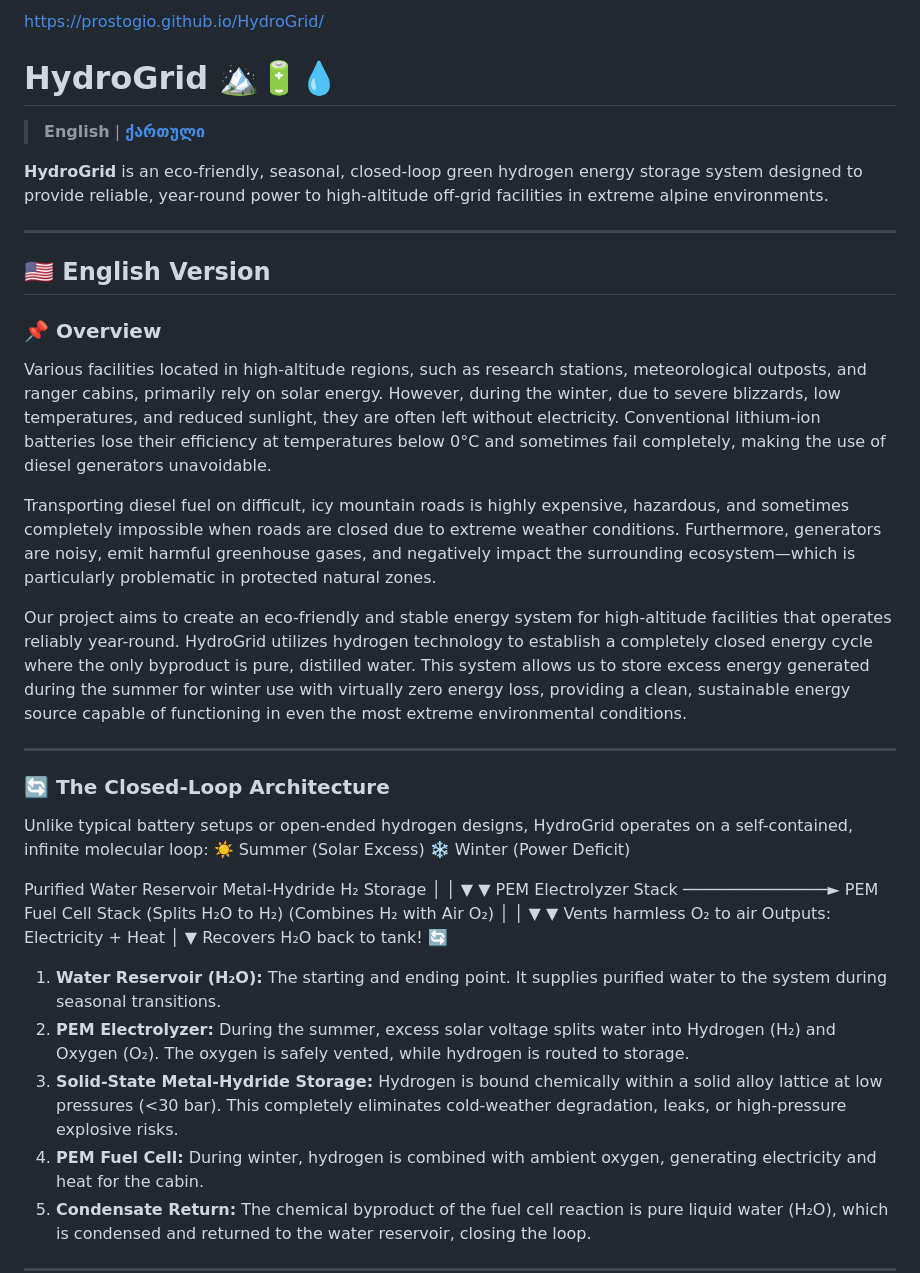
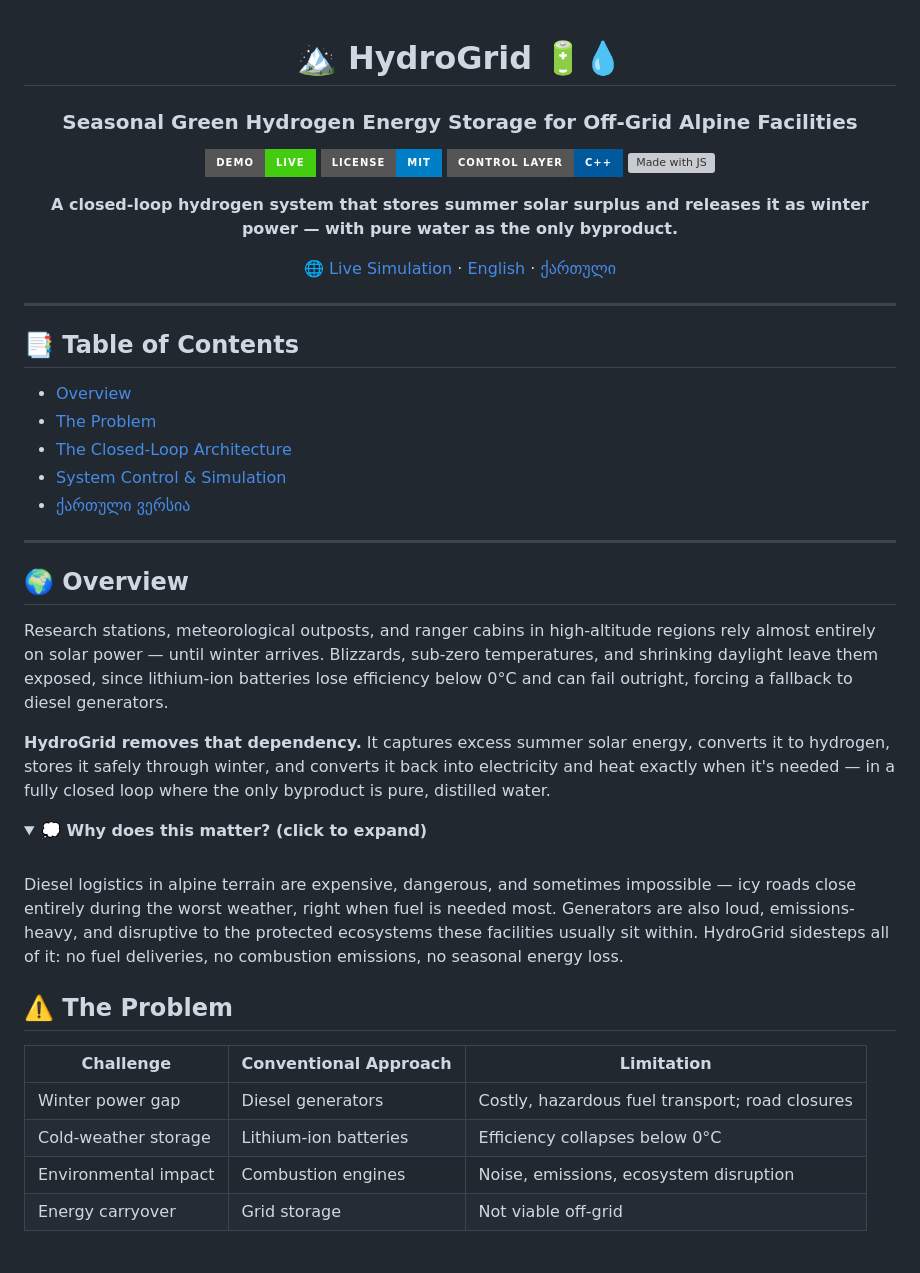
Before and after one commit to ProstoGio/HydroGrid, a Markdown page: README.md, the part around one of its changes. Drawn GitHub-style; folded sections open; badges without logos; grey boxes are pictures that could not be loaded.

Commit message:
Revise README for improved project overview
Updated README to enhance clarity and provide detailed information about the HydroGrid project, including its purpose, technology, and benefits.

```diff
--- a/README.md
+++ b/README.md
@@ -1,40 +1,52 @@
-https://prostogio.github.io/HydroGrid/
-# HydroGrid 🏔️🔋💧
+<div align="center">
 
-> **English** | **[ქართული](#ქართული-ვერსია)**
+# 🏔️ HydroGrid 🔋💧
 
-**HydroGrid** is an eco-friendly, seasonal, closed-loop green hydrogen energy storage system designed to provide reliable, year-round power to high-altitude off-grid facilities in extreme alpine environments.
+### Seasonal Green Hydrogen Energy Storage for Off-Grid Alpine Facilities
+
+[![Live Demo](https://img.shields.io/badge/demo-live-brightgreen?style=for-the-badge&logo=githubpages)](https://prostogio.github.io/HydroGrid/)
+[![License](https://img.shields.io/badge/license-MIT-blue?style=for-the-badge)](#)
+[![Made with C++](https://img.shields.io/badge/control%20layer-C%2B%2B-00599C?style=for-the-badge&logo=cplusplus)](#)
+[![Made with JS](https://img.shields.io/badge/simulation-HTML%2FJS-F7DF1E?style=for-the-badge&logo=javascript&logoColor=black)](#)
+
+**A closed-loop hydrogen system that stores summer solar surplus and releases it as winter power — with pure water as the only byproduct.**
+
+[🌐 Live Simulation](https://prostogio.github.io/HydroGrid/) · [English](#-overview) · [ქართული](#-პროექტის-მიმოხილვა)
+
+</div>
 
 ---
 
-## 🇺🇸 English Version
+## 📑 Table of Contents
 
-### 📌 Overview
-Various facilities located in high-altitude regions, such as research stations, meteorological outposts, and ranger cabins, primarily rely on solar energy. However, during the winter, due to severe blizzards, low temperatures, and reduced sunlight, they are often left without electricity. Conventional lithium-ion batteries lose their efficiency at temperatures below 0°C and sometimes fail completely, making the use of diesel generators unavoidable.
-
-Transporting diesel fuel on difficult, icy mountain roads is highly expensive, hazardous, and sometimes completely impossible when roads are closed due to extreme weather conditions. Furthermore, generators are noisy, emit harmful greenhouse gases, and negatively impact the surrounding ecosystem—which is particularly problematic in protected natural zones.
-
-Our project aims to create an eco-friendly and stable energy system for high-altitude facilities that operates reliably year-round. HydroGrid utilizes hydrogen technology to establish a completely closed energy cycle where the only byproduct is pure, distilled water. This system allows us to store excess energy generated during the summer for winter use with virtually zero energy loss, providing a clean, sustainable energy source capable of functioning in even the most extreme environmental conditions.
+- [Overview](#-overview)
+- [The Problem](#-the-problem)
+- [The Closed-Loop Architecture](#-the-closed-loop-architecture)
+- [System Control & Simulation](#-system-control--simulation)
+- [ქართული ვერსია](#-პროექტის-მიმოხილვა)
 
 ---
 
-### 🔄 The Closed-Loop Architecture
-Unlike typical battery setups or open-ended hydrogen designs, HydroGrid operates on a self-contained, infinite molecular loop:
-☀️ Summer (Solar Excess)                     ❄️ Winter (Power Deficit)
+## 🌍 Overview
 
-Purified Water Reservoir                     Metal-Hydride H₂ Storage
-│                                              │
-▼                                              ▼
-PEM Electrolyzer Stack  ───────────────►       PEM Fuel Cell Stack
-(Splits H₂O to H₂)                         (Combines H₂ with Air O₂)
-│                                              │
-▼                                              ▼
-Vents harmless O₂ to air                     Outputs: Electricity + Heat
-│
-▼
-Recovers H₂O back to tank! 🔄
-1. **Water Reservoir (H₂O):** The starting and ending point. It supplies purified water to the system during seasonal transitions.
-2. **PEM Electrolyzer:** During the summer, excess solar voltage splits water into Hydrogen (H₂) and Oxygen (O₂). The oxygen is safely vented, while hydrogen is routed to storage.
-3. **Solid-State Metal-Hydride Storage:** Hydrogen is bound chemically within a solid alloy lattice at low pressures (<30 bar). This completely eliminates cold-weather degradation, leaks, or high-pressure explosive risks.
-4. **PEM Fuel Cell:** During winter, hydrogen is combined with ambient oxygen, generating electricity and heat for the cabin.
-5. **Condensate Return:** The chemical byproduct of the fuel cell reaction is pure liquid water (H₂O), which is condensed and returned to the water reservoir, closing the loop.
+Research stations, meteorological outposts, and ranger cabins in high-altitude regions rely almost entirely on solar power — until winter arrives. Blizzards, sub-zero temperatures, and shrinking daylight leave them exposed, since lithium-ion batteries lose efficiency below 0°C and can fail outright, forcing a fallback to diesel generators.
+
+**HydroGrid removes that dependency.** It captures excess summer solar energy, converts it to hydrogen, stores it safely through winter, and converts it back into electricity and heat exactly when it's needed — in a fully closed loop where the only byproduct is pure, distilled water.
+
+<details>
+<summary><b>💭 Why does this matter? (click to expand)</b></summary>
+<br>
+
+Diesel logistics in alpine terrain are expensive, dangerous, and sometimes impossible — icy roads close entirely during the worst weather, right when fuel is needed most. Generators are also loud, emissions-heavy, and disruptive to the protected ecosystems these facilities usually sit within. HydroGrid sidesteps all of it: no fuel deliveries, no combustion emissions, no seasonal energy loss.
+
+</details>
+
+## ⚠️ The Problem
+
+| Challenge | Conventional Approach | Limitation |
+|---|---|---|
+| Winter power gap | Diesel generators | Costly, hazardous fuel transport; road closures |
+| Cold-weather storage | Lithium-ion batteries | Efficiency collapses below 0°C |
+| Environmental impact | Combustion engines | Noise, emissions, ecosystem disruption |
+| Energy carryover | Grid storage | Not viable off-grid |
+
```
Also changed, not shown: other parts of README.md (+92 -41 lines).
